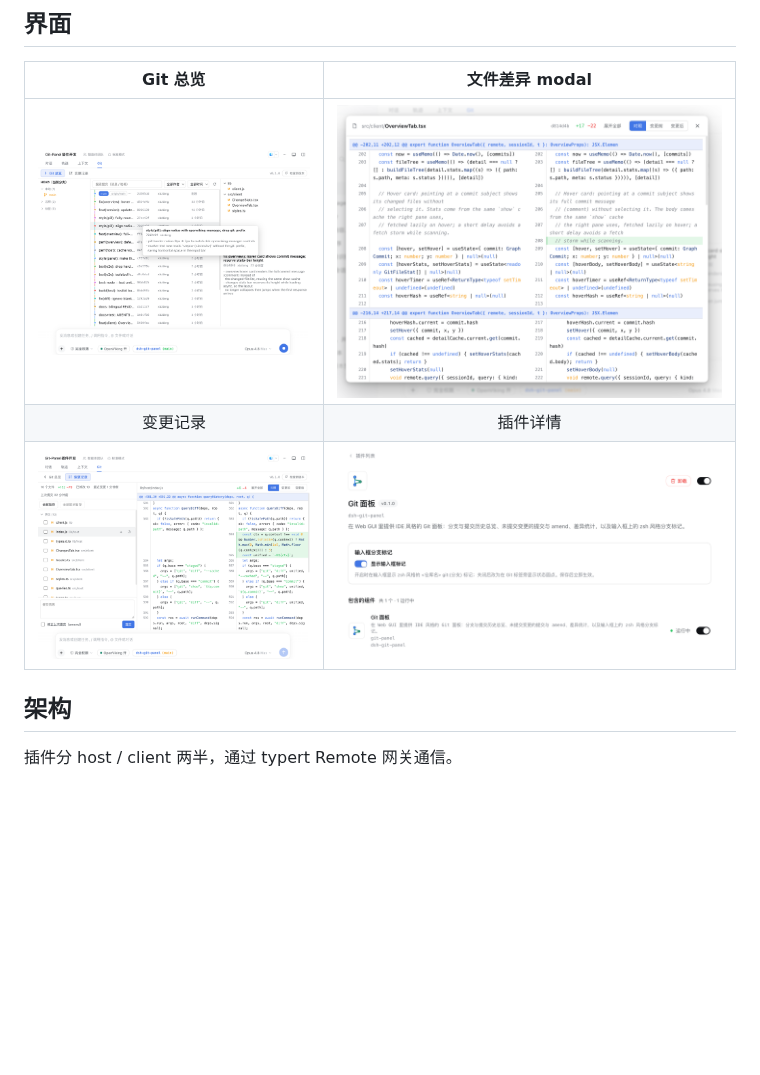
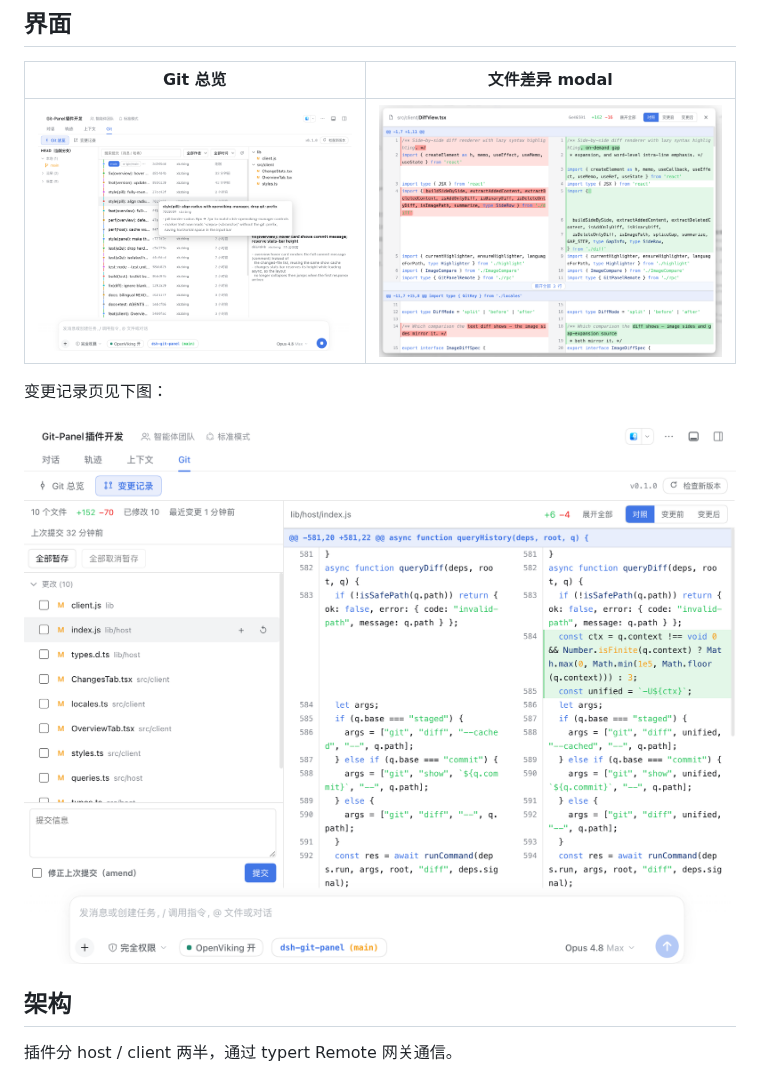
Before and after one commit to xbzbing/dsh-git-panel, a Markdown page: README.md, the part around one of its changes. Rendered like a GitHub page; pictures changed too: docs/assets/screenshots/2-overview-tab.png, docs/assets/screenshots/4-plugin-detail.png (deleted); blank space fills up the shorter version.

```diff
--- a/README.md
+++ b/README.md
@@ -35,9 +37,11 @@ dsh plugin --profile web add github:xbzbing/dsh-git-panel
 
 | Git 总览 | 文件差异 modal |
 | :---: | :---: |
-| ![Git 总览：分支、提交历史图、提交详情与 hover 卡片](docs/assets/screenshots/1-git-panel-overview.png) | ![文件差异 modal：语法高亮的 side-by-side 对照](docs/assets/screenshots/2-overview-tab.png) |
-| 变更记录 | 插件详情 |
-| ![变更记录：统计条、未提交变更列表、提交框与差异对照](docs/assets/screenshots/3-changes.png) | ![DSH 插件页中的 Git 面板](docs/assets/screenshots/4-plugin-detail.png) |
+| ![Git 总览：分支、提交历史图、提交详情与 hover 卡片](docs/assets/screenshots/1-git-panel-overview.png) | ![文件差异 modal：语法高亮的 side-by-side 对照、块间按需展开与词级高亮](docs/assets/screenshots/2-overview-tab.png) |
+
+变更记录页见下图：
+
+![变更记录：统计条、未提交变更列表、提交框与差异对照](docs/assets/screenshots/3-changes.png)
 
 ## 架构
 
```
Also changed, not shown: other parts of README.md (+2 -0 lines), README_EN.md (+7 -3 lines), 3 other files.
